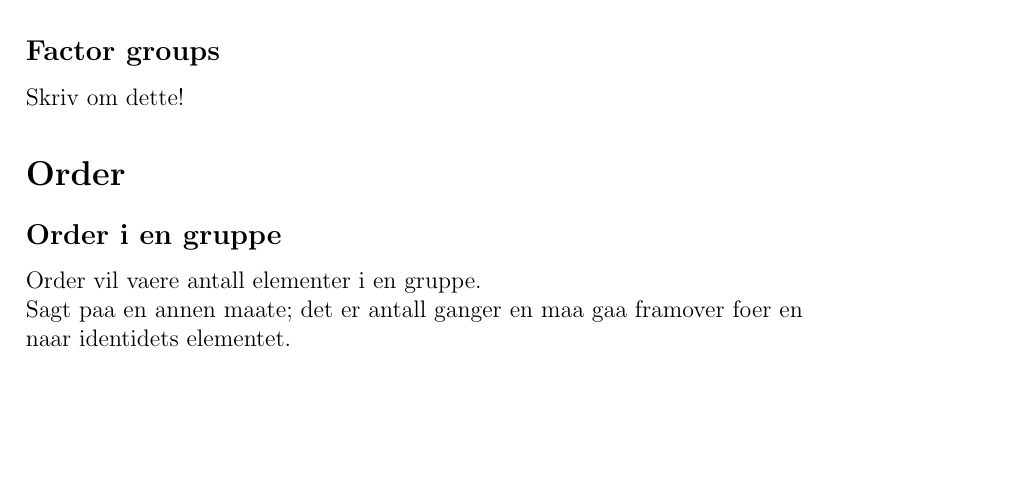
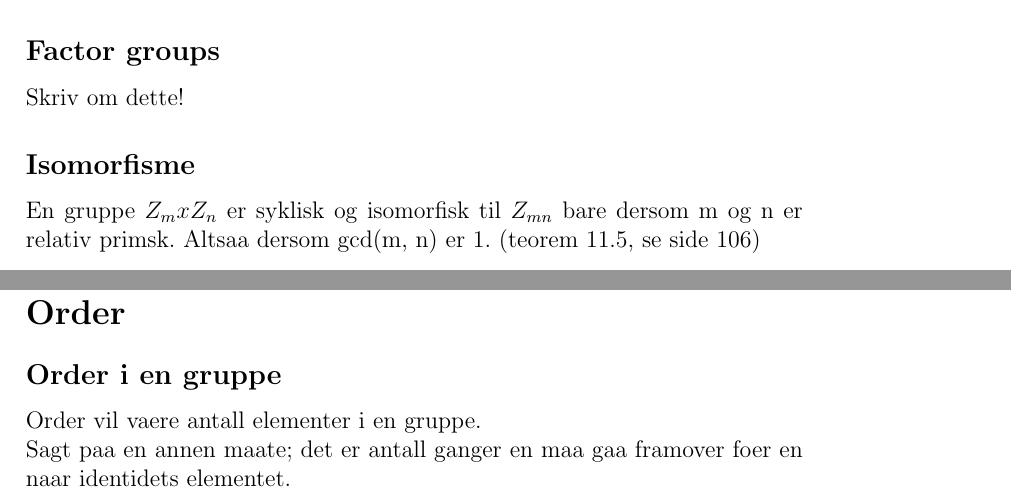
Before and after one commit to oleeskild/Abstrakt-Algebra, a LaTeX document (MAT220 Handbook.tex): part of page 1 of 8 before the commit and two parts of pages 1 and 2 of 8 after it, the two joined at a grey line, cut so that both start at the same text, the shorter picture padded with empty space. Compiled offline with LaTeX, dvips and Ghostscript.

Commit message:
la til teorem om isomorfiske grupper

```diff
--- a/MAT220 Handbook.tex
+++ b/MAT220 Handbook.tex
@@ -37,6 +37,10 @@ $gH = Hg^{-1}$
 
 \subsection*{Factor groups}
 Skriv om dette!
+
+\subsection*{Isomorfisme}
+En gruppe $ Z_{m} x Z_{n} $ er syklisk og isomorfisk til $ Z_{mn} $ bare dersom m og n er relativ primsk.
+Altsaa dersom gcd(m, n) er 1. (teorem 11.5, se side 106)
 
 \section*{Order}
 \subsection*{Order i en gruppe}
```
